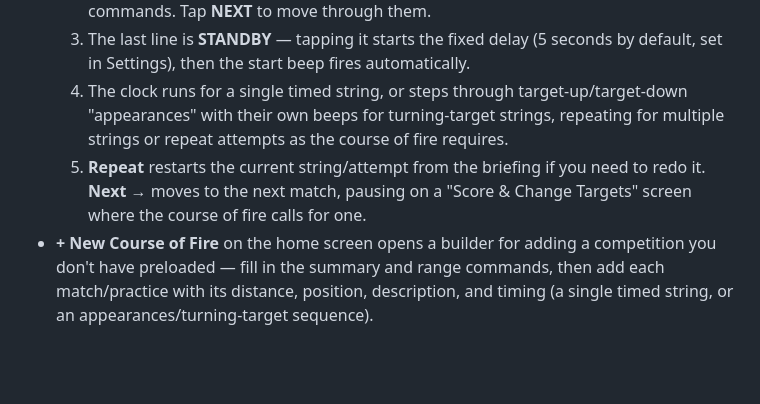
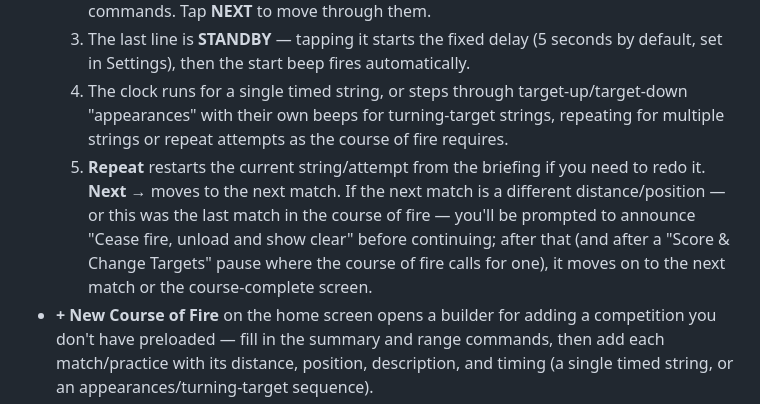
Before and after one commit to jeffmtsc/range-timer, a Markdown page: README.md, the part around the change. Rendered like a GitHub page; blank space fills up the shorter version.

Commit message:
Update README for cease-fire/unload-and-show-clear step

```diff
--- a/README.md
+++ b/README.md
@@ -29,7 +29,7 @@ This app is a set of static files (HTML/CSS/JS) — it needs to be hosted somewh
   2. Read each line aloud as it appears — a line is generated automatically for the match (name, distance, time/appearances), followed by your competition's standard range commands. Tap **NEXT** to move through them.
   3. The last line is **STANDBY** — tapping it starts the fixed delay (5 seconds by default, set in Settings), then the start beep fires automatically.
   4. The clock runs for a single timed string, or steps through target-up/target-down "appearances" with their own beeps for turning-target strings, repeating for multiple strings or repeat attempts as the course of fire requires.
-  5. **Repeat** restarts the current string/attempt from the briefing if you need to redo it. **Next →** moves to the next match, pausing on a "Score & Change Targets" screen where the course of fire calls for one.
+  5. **Repeat** restarts the current string/attempt from the briefing if you need to redo it. **Next →** moves to the next match. If the next match is a different distance/position — or this was the last match in the course of fire — you'll be prompted to announce "Cease fire, unload and show clear" before continuing; after that (and after a "Score & Change Targets" pause where the course of fire calls for one), it moves on to the next match or the course-complete screen.
 - **+ New Course of Fire** on the home screen opens a builder for adding a competition you don't have preloaded — fill in the summary and range commands, then add each match/practice with its distance, position, description, and timing (a single timed string, or an appearances/turning-target sequence).
 - **Export/Import JSON** — the export icon on a course-of-fire screen downloads it as a `.json` file; **Import JSON** on the home screen loads one back in (or a file containing an array of several). Handy for sharing a course of fire you've built, or for adding ones a future update provides as a file rather than typing them in by hand.
 - **Settings** (gear icon) — standby delay, optional random jitter, beep volume/test, keep-screen-on, sunlight mode (on by default — pure white background and dark high-contrast colours for visibility in direct sun), and whether the RSO script prompts appear.
```
